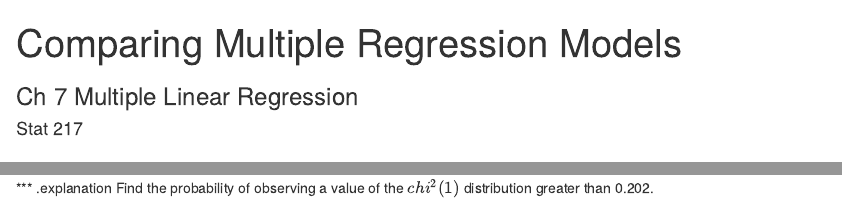
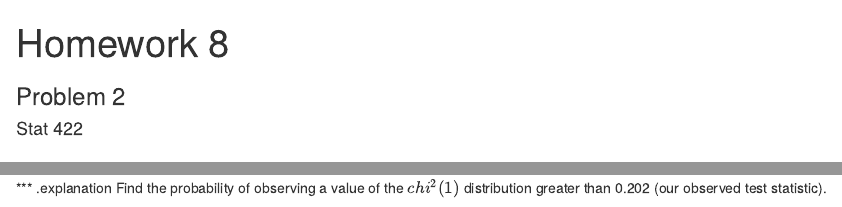
Before and after one commit to kferris10/422_activity, an R Markdown document (index.Rmd): the page in a window 1100 px wide, from its top, and a second part further down, joined at a grey line. Rendered offline with R 4.5, knitr and Pandoc, with nearby package versions.

Commit message:
Minor updates

````diff
--- a/index.Rmd
+++ b/index.Rmd
@@ -1,7 +1,7 @@
 ---
-title       : Comparing Multiple Regression Models
-subtitle    : Ch 7 Multiple Linear Regression
-author      : Stat 217
+title       : Homework 8
+subtitle    : Problem 2
+author      : Stat 422
 today       : "Monday, April 20"
 framework   : bootstrap3
 highlighter : highlight.js
@@ -153,4 +153,4 @@ qplot(rchisq(10000, 1), geom = "density", colour = I("darkgreen"), fill = I("gre
 ```
 
 *** .explanation
-Find the probability of observing a value of the $chi^2(1)$ distribution greater than 0.202.
+Find the probability of observing a value of the $chi^2(1)$ distribution greater than 0.202 (our observed test statistic).
````
Also changed, not shown: assets/fig/chisq1-1.png, index.html, index.md.
